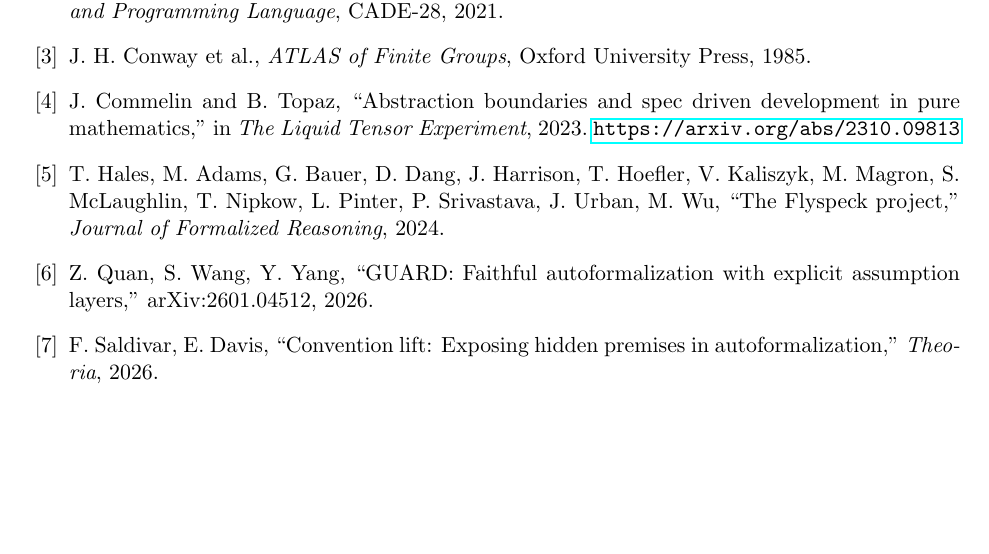
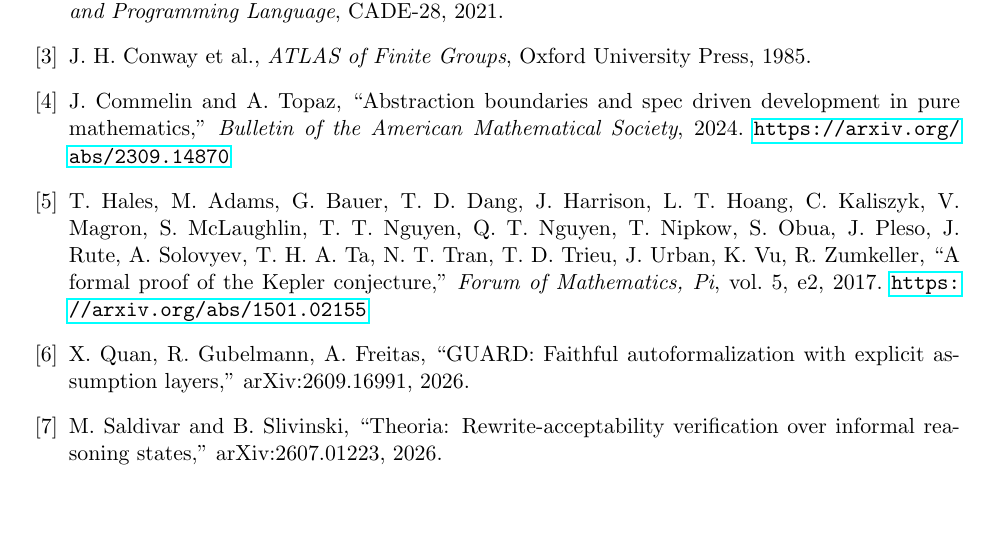
Before and after one commit to New-Beginning-Universe-Research-Group/CSQIT, a LaTeX paper (paper/csqit_w1_paper.tex): part of page 12 of 12, cut so that both start at the same text. Compiled offline with pdfLaTeX.

Commit message:
fix: correct 4 bibliography entries with verified arXiv IDs and authors

```diff
--- a/paper/csqit_w1_paper.tex
+++ b/paper/csqit_w1_paper.tex
@@ -872,30 +872,33 @@ J. H. Conway et al.,
 Oxford University Press, 1985.
 
 \bibitem{commelin2023}
-J. Commelin and B. Topaz,
+J. Commelin and A. Topaz,
 ``Abstraction boundaries and spec driven development
 in pure mathematics,''
-in \emph{The Liquid Tensor Experiment}, 2023.
-\url{https://arxiv.org/abs/2310.09813}
+\emph{Bulletin of the American Mathematical Society}, 2024.
+\url{https://arxiv.org/abs/2309.14870}
 
-\bibitem{hales2024}
-T. Hales, M. Adams, G. Bauer, D. Dang, J. Harrison,
-T. Hoefler, V. Kaliszyk, M. Magron, S. McLaughlin,
-T. Nipkow, L. Pinter, P. Srivastava, J. Urban, M. Wu,
-``The Flyspeck project,''
-\emph{Journal of Formalized Reasoning}, 2024.
+\bibitem{hales2017}
+T. Hales, M. Adams, G. Bauer, T. D. Dang, J. Harrison,
+L. T. Hoang, C. Kaliszyk, V. Magron, S. McLaughlin,
+T. T. Nguyen, Q. T. Nguyen, T. Nipkow, S. Obua,
+J. Pleso, J. Rute, A. Solovyev, T. H. A. Ta,
+N. T. Tran, T. D. Trieu, J. Urban, K. Vu, R. Zumkeller,
+``A formal proof of the Kepler conjecture,''
+\emph{Forum of Mathematics, Pi}, vol.~5, e2, 2017.
+\url{https://arxiv.org/abs/1501.02155}
 
 \bibitem{quan2026}
-Z. Quan, S. Wang, Y. Yang,
+X. Quan, R. Gubelmann, A. Freitas,
 ``GUARD: Faithful autoformalization with explicit
 assumption layers,''
-arXiv:2601.04512, 2026.
+arXiv:2609.16991, 2026.
 
 \bibitem{saldivar2026}
-F. Saldivar, E. Davis,
-``Convention lift: Exposing hidden premises in
-autoformalization,''
-\emph{Theoria}, 2026.
+M. Saldivar and B. Slivinski,
+``Theoria: Rewrite-acceptability verification over
+informal reasoning states,''
+arXiv:2607.01223, 2026.
 
 \end{thebibliography}
 
```
Also changed, not shown: paper/csqit_w1_paper.tex (2 more changed lines).
